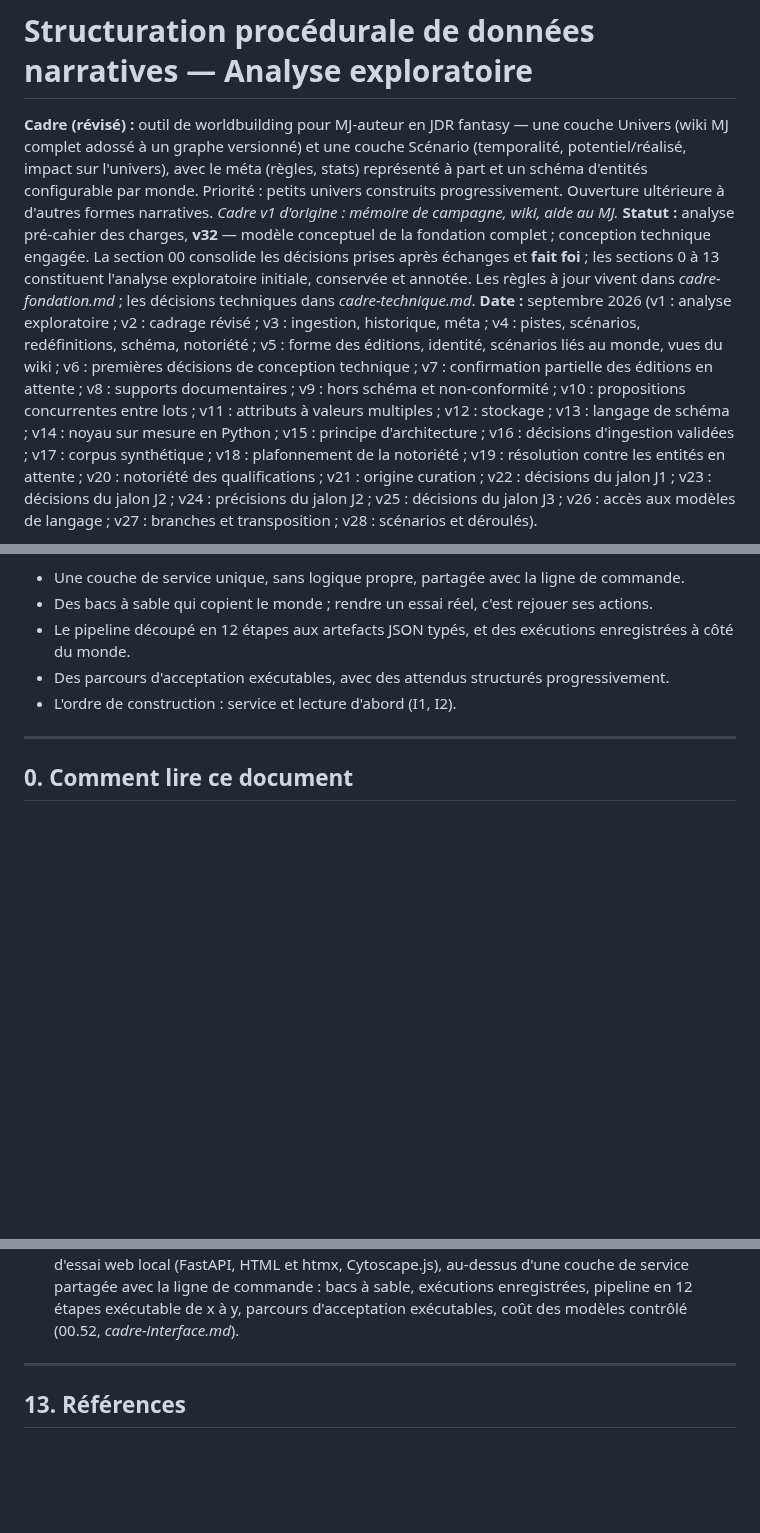
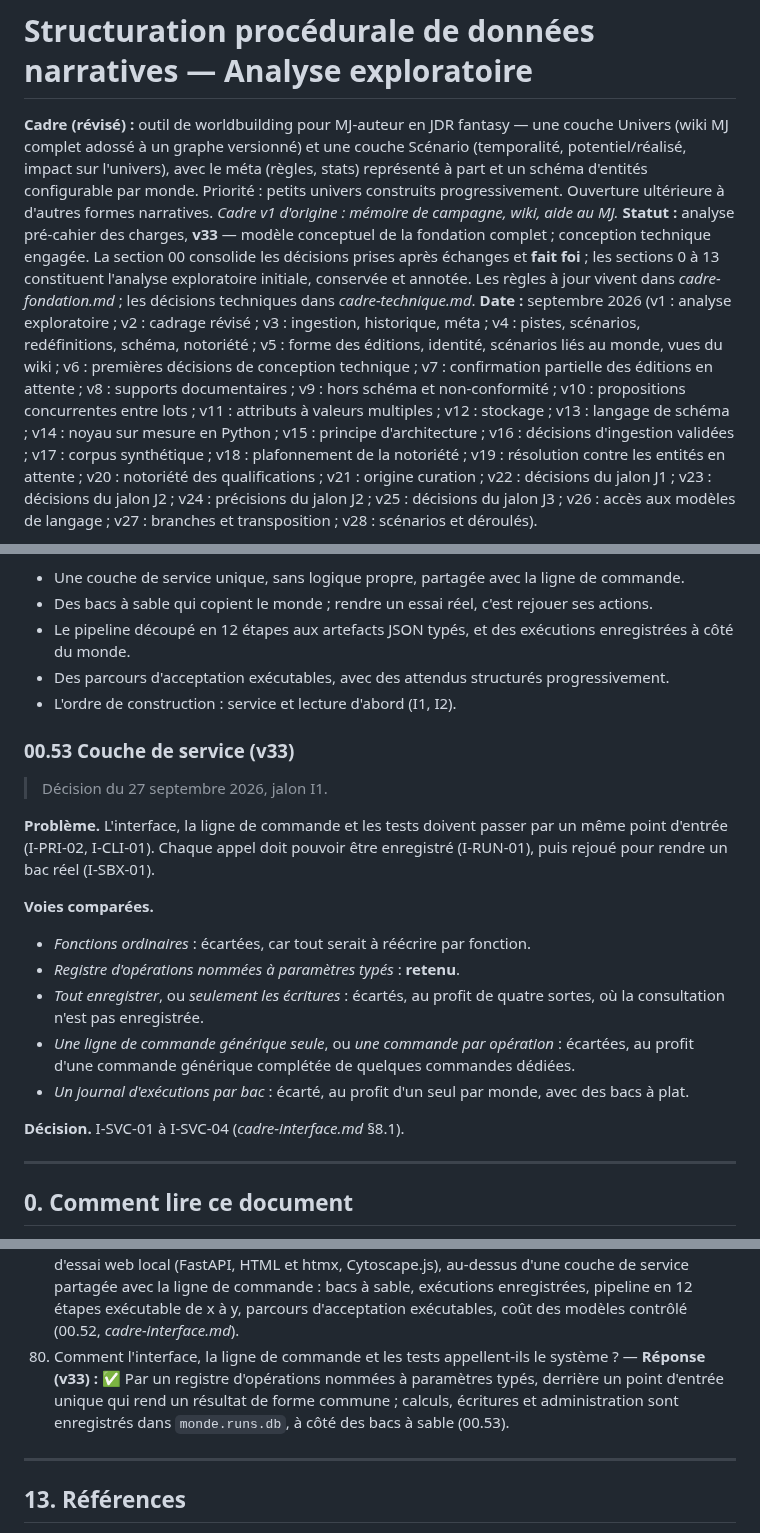
Before and after one commit to ltimsit/WorldKit, a Markdown page: docs/analyse-structuration-narrative-jdr.md, 3 parts joined by grey strips. GitHub-like rendering; blank space fills up the shorter version.

```diff
--- a/docs/analyse-structuration-narrative-jdr.md
+++ b/docs/analyse-structuration-narrative-jdr.md
@@ -2,7 +2,7 @@
 
 **Cadre (révisé) :** outil de worldbuilding pour MJ-auteur en JDR fantasy — une couche Univers (wiki MJ complet adossé à un graphe versionné) et une couche Scénario (temporalité, potentiel/réalisé, impact sur l'univers), avec le méta (règles, stats) représenté à part et un schéma d'entités configurable par monde. Priorité : petits univers construits progressivement. Ouverture ultérieure à d'autres formes narratives.
 *Cadre v1 d'origine : mémoire de campagne, wiki, aide au MJ.*
-**Statut :** analyse pré-cahier des charges, **v32** — modèle conceptuel de la fondation complet ; conception technique engagée. La section 00 consolide les décisions prises après échanges et **fait foi** ; les sections 0 à 13 constituent l'analyse exploratoire initiale, conservée et annotée. Les règles à jour vivent dans *cadre-fondation.md* ; les décisions techniques dans *cadre-technique.md*.
+**Statut :** analyse pré-cahier des charges, **v33** — modèle conceptuel de la fondation complet ; conception technique engagée. La section 00 consolide les décisions prises après échanges et **fait foi** ; les sections 0 à 13 constituent l'analyse exploratoire initiale, conservée et annotée. Les règles à jour vivent dans *cadre-fondation.md* ; les décisions techniques dans *cadre-technique.md*.
 **Date :** septembre 2026 (v1 : analyse exploratoire ; v2 : cadrage révisé ; v3 : ingestion, historique, méta ; v4 : pistes, scénarios, redéfinitions, schéma, notoriété ; v5 : forme des éditions, identité, scénarios liés au monde, vues du wiki ; v6 : premières décisions de conception technique ; v7 : confirmation partielle des éditions en attente ; v8 : supports documentaires ; v9 : hors schéma et non-conformité ; v10 : propositions concurrentes entre lots ; v11 : attributs à valeurs multiples ; v12 : stockage ; v13 : langage de schéma ; v14 : noyau sur mesure en Python ; v15 : principe d'architecture ; v16 : décisions d'ingestion validées ; v17 : corpus synthétique ; v18 : plafonnement de la notoriété ; v19 : résolution contre les entités en attente ; v20 : notoriété des qualifications ; v21 : origine curation ; v22 : décisions du jalon J1 ; v23 : décisions du jalon J2 ; v24 : précisions du jalon J2 ; v25 : décisions du jalon J3 ; v26 : accès aux modèles de langage ; v27 : branches et transposition ; v28 : scénarios et déroulés).
 
 Légende utilisée dans tout le document :
@@ -1080,6 +1080,21 @@ La voie **traçable** est retenue partout où elle ne retarde pas le premier éc
 - Des parcours d'acceptation exécutables, avec des attendus structurés progressivement.
 - L'ordre de construction : service et lecture d'abord (I1, I2).
 
+### 00.53 Couche de service (v33)
+
+> Décision du 27 septembre 2026, jalon I1.
+
+**Problème.** L'interface, la ligne de commande et les tests doivent passer par un même point d'entrée (I-PRI-02, I-CLI-01). Chaque appel doit pouvoir être enregistré (I-RUN-01), puis rejoué pour rendre un bac réel (I-SBX-01).
+
+**Voies comparées.**
+- *Fonctions ordinaires* : écartées, car tout serait à réécrire par fonction.
+- *Registre d'opérations nommées à paramètres typés* : **retenu**.
+- *Tout enregistrer*, ou *seulement les écritures* : écartés, au profit de quatre sortes, où la consultation n'est pas enregistrée.
+- *Une ligne de commande générique seule*, ou *une commande par opération* : écartées, au profit d'une commande générique complétée de quelques commandes dédiées.
+- *Un journal d'exécutions par bac* : écarté, au profit d'un seul par monde, avec des bacs à plat.
+
+**Décision.** I-SVC-01 à I-SVC-04 (*cadre-interface.md* §8.1).
+
 ---
 
 ## 0. Comment lire ce document
@@ -1682,6 +1697,7 @@ Le socle transférable est : **entités + événements + états à fenêtre de v
 77. Comment relier les deux faces d'un élément, rattacher une fiche, et adresser un élément de schéma ? — **Réponse (v30) :** ✅ `counterpart_of` avec une contrepartie par système ; une fiche naît avec un rattachement immuable, une par système, `has_sheet` et `conforms_to` calculées ; la clé de schéma est définitive, écrite par les seules éditions de schéma, la dépendance aux définitions passant par la revalidation (00.50).
 78. Comment ingérer le méta sans que la détection décide ? — **Réponse (v31) :** ✅ La nature se déclare par l'en-tête ou par `[meta]` ; la destination se lit dans chaque changement ; un changement contraire à la déclaration est signalé, non ingéré ; une nature détectée pose une question par passage, avant toute proposition ; le LLM décrit une fiche sous une forme réduite que le noyau traduit (00.51).
 79. Quelle interface pour tester, suivre et contrôler le système ? — **Réponse (v32) :** ✅ Un banc d'essai web local (FastAPI, HTML et htmx, Cytoscape.js), au-dessus d'une couche de service partagée avec la ligne de commande : bacs à sable, exécutions enregistrées, pipeline en 12 étapes exécutable de x à y, parcours d'acceptation exécutables, coût des modèles contrôlé (00.52, *cadre-interface.md*).
+80. Comment l'interface, la ligne de commande et les tests appellent-ils le système ? — **Réponse (v33) :** ✅ Par un registre d'opérations nommées à paramètres typés, derrière un point d'entrée unique qui rend un résultat de forme commune ; calculs, écritures et administration sont enregistrés dans `monde.runs.db`, à côté des bacs à sable (00.53).
 
 ---
 
```
Also changed, not shown: CLAUDE.md (+4 -2 lines), docs/cadre-interface.md (+13 -2 lines).
